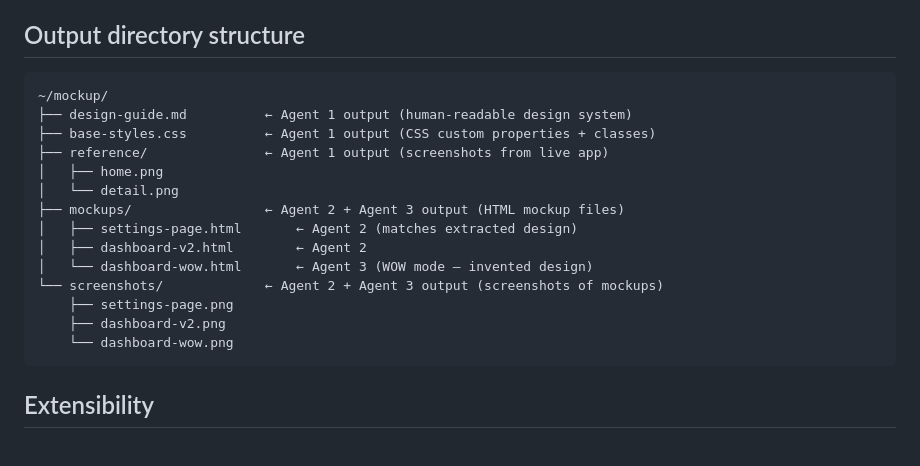
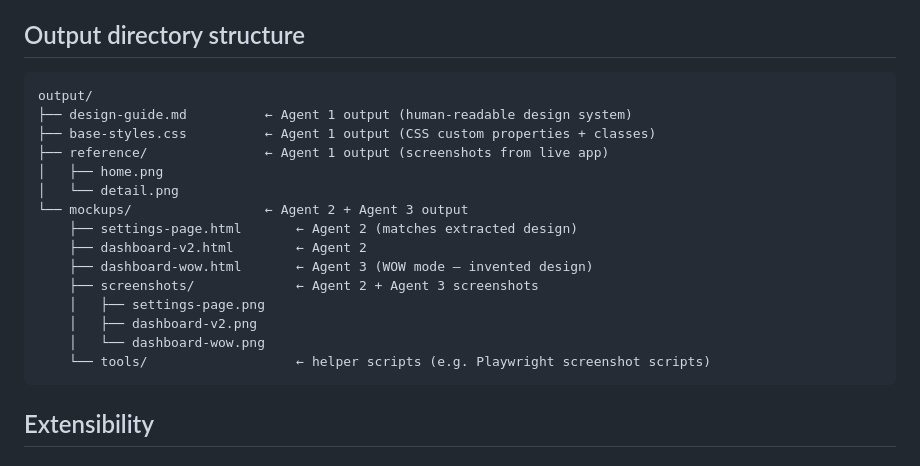
Before and after one commit to falloutxAY/mockup-builder, a Markdown page: docs/architecture.md, the part around the change. Drawn GitHub-style.

Commit message:
Fix holistic inconsistencies across agents, README, and architecture docs
Agent-Logs-Url: https://github.com/falloutxAY/mockup-builder/sessions/04d200f9-3cf2-4a20-a25a-1781ae9c5950

Co-authored-by: falloutxAY <19646001+falloutxAY@users.noreply.github.com>

````diff
--- a/docs/architecture.md
+++ b/docs/architecture.md
@@ -169,20 +169,21 @@ receive user requirements + optional theme hint
 ## Output directory structure
 
 ```
-~/mockup/
+output/
 ├── design-guide.md          ← Agent 1 output (human-readable design system)
 ├── base-styles.css          ← Agent 1 output (CSS custom properties + classes)
 ├── reference/               ← Agent 1 output (screenshots from live app)
 │   ├── home.png
 │   └── detail.png
-├── mockups/                 ← Agent 2 + Agent 3 output (HTML mockup files)
-│   ├── settings-page.html       ← Agent 2 (matches extracted design)
-│   ├── dashboard-v2.html        ← Agent 2
-│   └── dashboard-wow.html       ← Agent 3 (WOW mode — invented design)
-└── screenshots/             ← Agent 2 + Agent 3 output (screenshots of mockups)
-    ├── settings-page.png
-    ├── dashboard-v2.png
-    └── dashboard-wow.png
+└── mockups/                 ← Agent 2 + Agent 3 output
+    ├── settings-page.html       ← Agent 2 (matches extracted design)
+    ├── dashboard-v2.html        ← Agent 2
+    ├── dashboard-wow.html       ← Agent 3 (WOW mode — invented design)
+    ├── screenshots/             ← Agent 2 + Agent 3 screenshots
+    │   ├── settings-page.png
+    │   ├── dashboard-v2.png
+    │   └── dashboard-wow.png
+    └── tools/                   ← helper scripts (e.g. Playwright screenshot scripts)
 ```
 
 ## Extensibility
````
Also changed, not shown: README.md (+5 -3 lines), skills/mockup-build/SKILL.md (+1 -1 lines).
